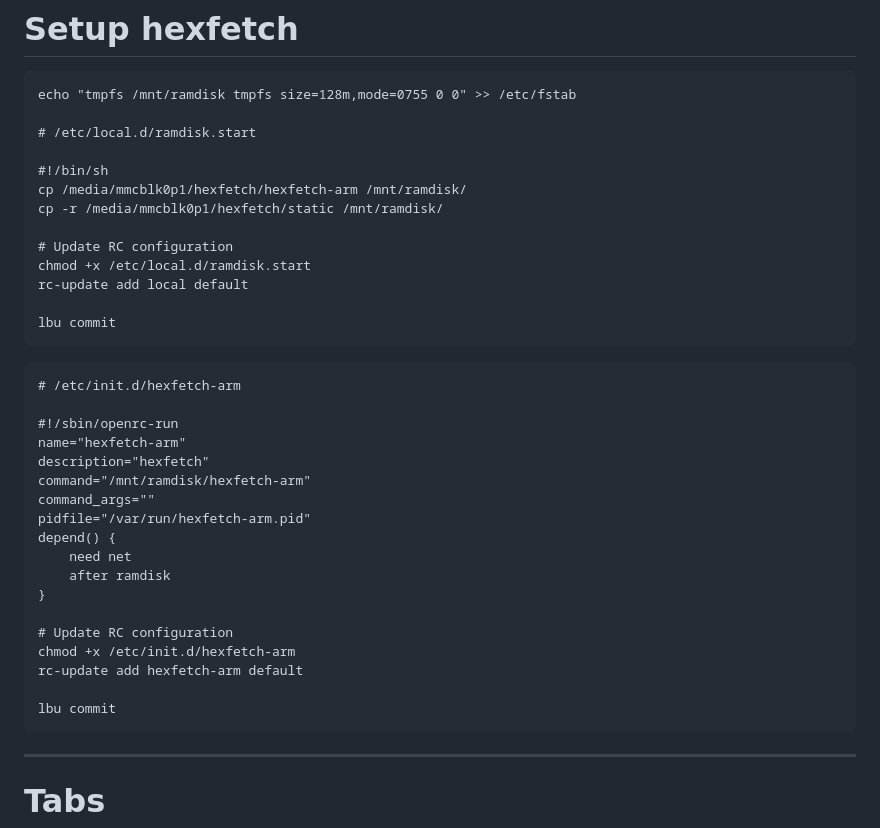
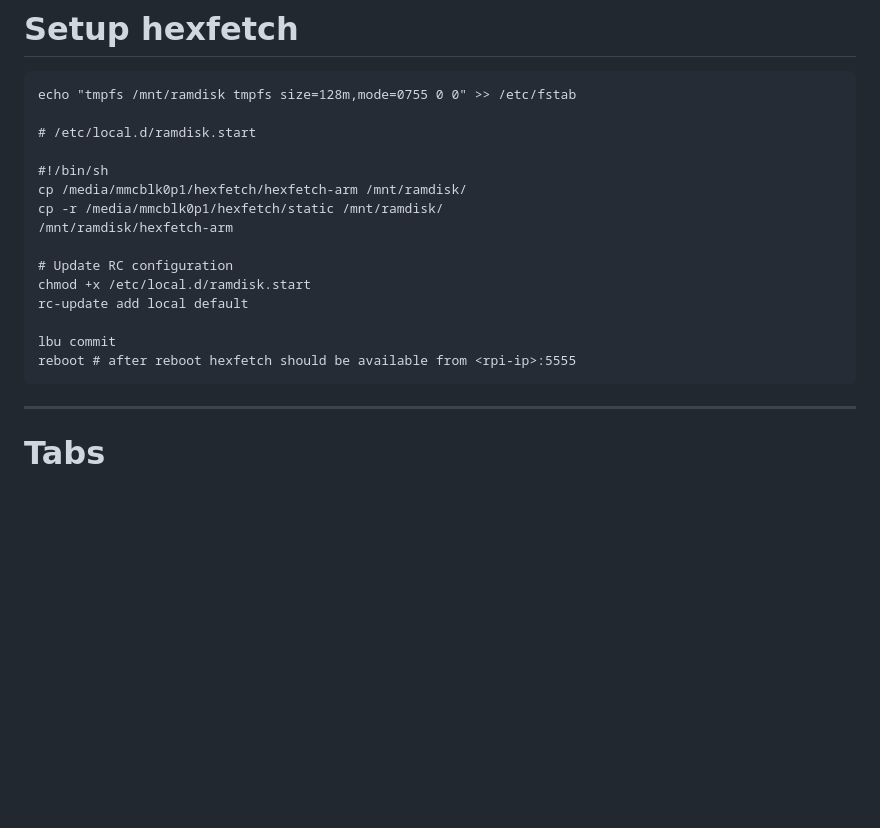
Before and after one commit to hiltar/hexfetch, a Markdown page: README.md, the part around the change. Drawn GitHub-style; blank space fills up the shorter version.

````diff
--- a/README.md
+++ b/README.md
@@ -100,34 +100,16 @@ echo "tmpfs /mnt/ramdisk tmpfs size=128m,mode=0755 0 0" >> /etc/fstab
 #!/bin/sh
 cp /media/mmcblk0p1/hexfetch/hexfetch-arm /mnt/ramdisk/
 cp -r /media/mmcblk0p1/hexfetch/static /mnt/ramdisk/
+/mnt/ramdisk/hexfetch-arm
 
 # Update RC configuration
 chmod +x /etc/local.d/ramdisk.start
 rc-update add local default
 
 lbu commit
+reboot # after reboot hexfetch should be available from <rpi-ip>:5555
 ```
 
-```
-# /etc/init.d/hexfetch-arm
-
-#!/sbin/openrc-run
-name="hexfetch-arm"
-description="hexfetch"
-command="/mnt/ramdisk/hexfetch-arm"
-command_args=""
-pidfile="/var/run/hexfetch-arm.pid"
-depend() {
-    need net
-    after ramdisk
-}
-
-# Update RC configuration
-chmod +x /etc/init.d/hexfetch-arm
-rc-update add hexfetch-arm default
-
-lbu commit
-```
 
 ---
 
````
